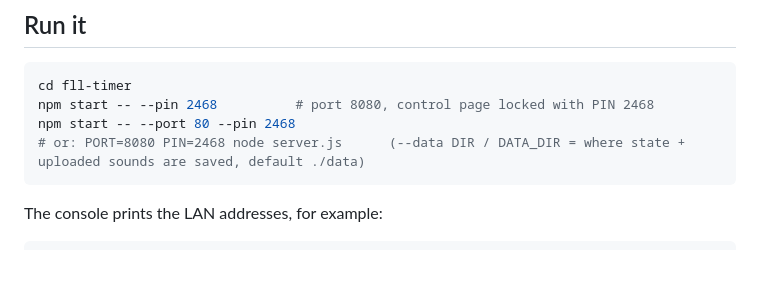
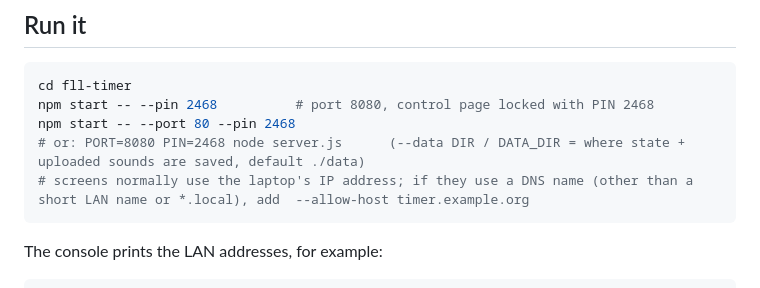
Before and after one commit to JKippy/FLL-Match-Manager, a Markdown page: README.md, the part around the change. Rendered like a GitHub page; blank space fills up the shorter version.

Commit message:
Docs: --allow-host option

````diff
--- a/README.md
+++ b/README.md
@@ -15,6 +15,7 @@ cd fll-timer
 npm start -- --pin 2468          # port 8080, control page locked with PIN 2468
 npm start -- --port 80 --pin 2468
 # or: PORT=8080 PIN=2468 node server.js      (--data DIR / DATA_DIR = where state + uploaded sounds are saved, default ./data)
+# screens normally use the laptop's IP address; if they use a DNS name (other than a short LAN name or *.local), add  --allow-host timer.example.org
 ```
 
 The console prints the LAN addresses, for example:
````
